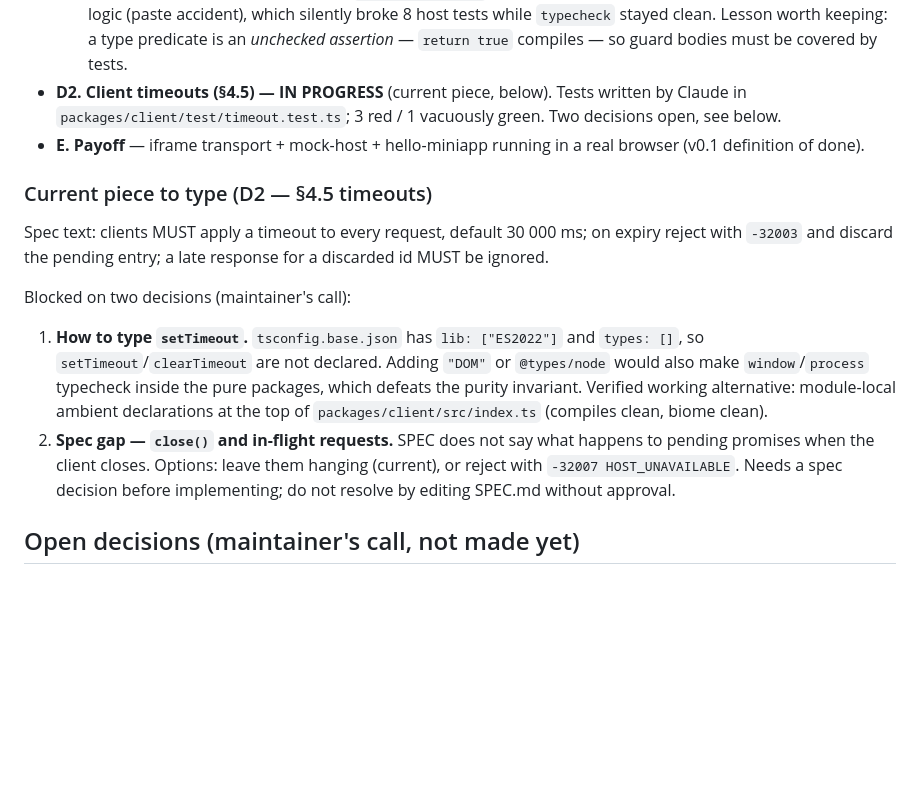
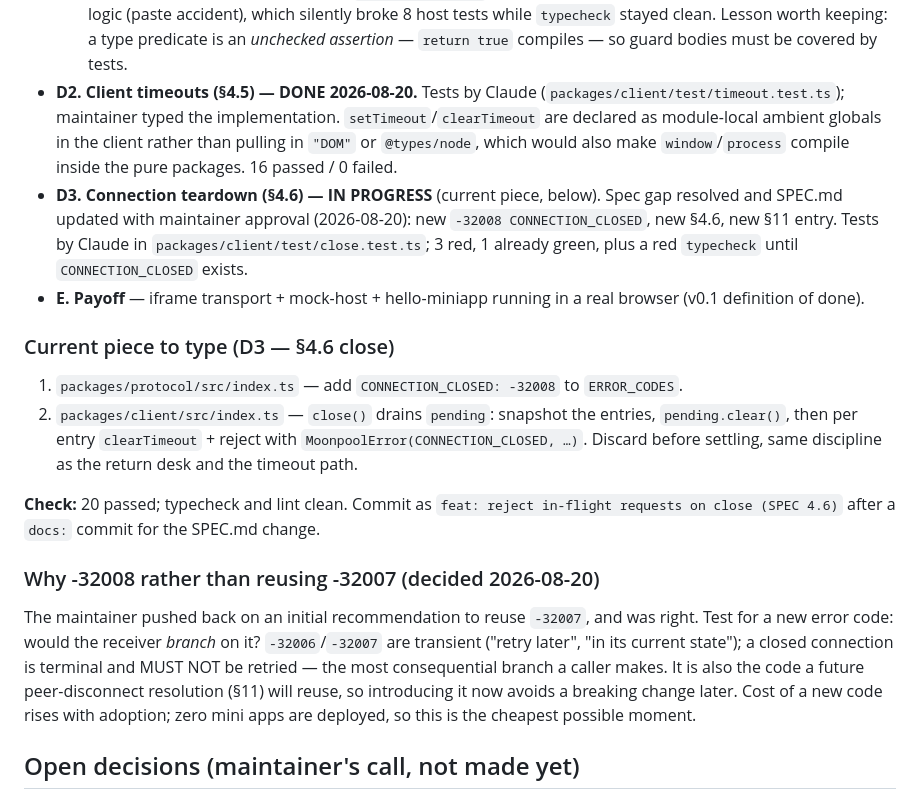
Before and after one commit to WillowRyu/moonpool, a Markdown page: HANDOFF.md, the part around the change. GitHub-like rendering; blank space fills up the shorter version.

```diff
--- a/HANDOFF.md
+++ b/HANDOFF.md
@@ -71,31 +71,43 @@ Implementation roadmap:
     silently broke 8 host tests while `typecheck` stayed clean. Lesson worth
     keeping: a type predicate is an *unchecked assertion* — `return true`
     compiles — so guard bodies must be covered by tests.
-- **D2. Client timeouts (§4.5) — IN PROGRESS** (current piece, below).
-  Tests written by Claude in `packages/client/test/timeout.test.ts`;
-  3 red / 1 vacuously green. Two decisions open, see below.
+- **D2. Client timeouts (§4.5) — DONE 2026-08-20.** Tests by Claude
+  (`packages/client/test/timeout.test.ts`); maintainer typed the
+  implementation. `setTimeout`/`clearTimeout` are declared as module-local
+  ambient globals in the client rather than pulling in `"DOM"` or
+  `@types/node`, which would also make `window`/`process` compile inside the
+  pure packages. 16 passed / 0 failed.
+- **D3. Connection teardown (§4.6) — IN PROGRESS** (current piece, below).
+  Spec gap resolved and SPEC.md updated with maintainer approval
+  (2026-08-20): new `-32008 CONNECTION_CLOSED`, new §4.6, new §11 entry.
+  Tests by Claude in `packages/client/test/close.test.ts`; 3 red, 1 already
+  green, plus a red `typecheck` until `CONNECTION_CLOSED` exists.
 - **E. Payoff** — iframe transport + mock-host + hello-miniapp running in a
   real browser (v0.1 definition of done).
 
-### Current piece to type (D2 — §4.5 timeouts)
+### Current piece to type (D3 — §4.6 close)
 
-Spec text: clients MUST apply a timeout to every request, default 30 000 ms;
-on expiry reject with `-32003` and discard the pending entry; a late response
-for a discarded id MUST be ignored.
+1. `packages/protocol/src/index.ts` — add `CONNECTION_CLOSED: -32008` to
+   `ERROR_CODES`.
+2. `packages/client/src/index.ts` — `close()` drains `pending`: snapshot the
+   entries, `pending.clear()`, then per entry `clearTimeout` + reject with
+   `MoonpoolError(CONNECTION_CLOSED, …)`. Discard before settling, same
+   discipline as the return desk and the timeout path.
 
-Blocked on two decisions (maintainer's call):
+**Check:** 20 passed; typecheck and lint clean. Commit as
+`feat: reject in-flight requests on close (SPEC 4.6)` after a `docs:` commit
+for the SPEC.md change.
 
-1. **How to type `setTimeout`.** `tsconfig.base.json` has `lib: ["ES2022"]`
-   and `types: []`, so `setTimeout`/`clearTimeout` are not declared. Adding
-   `"DOM"` or `@types/node` would also make `window`/`process` typecheck
-   inside the pure packages, which defeats the purity invariant. Verified
-   working alternative: module-local ambient declarations at the top of
-   `packages/client/src/index.ts` (compiles clean, biome clean).
-2. **Spec gap — `close()` and in-flight requests.** SPEC does not say what
-   happens to pending promises when the client closes. Options: leave them
-   hanging (current), or reject with `-32007 HOST_UNAVAILABLE`. Needs a spec
-   decision before implementing; do not resolve by editing SPEC.md without
-   approval.
+### Why -32008 rather than reusing -32007 (decided 2026-08-20)
+
+The maintainer pushed back on an initial recommendation to reuse `-32007`,
+and was right. Test for a new error code: would the receiver *branch* on it?
+`-32006`/`-32007` are transient ("retry later", "in its current state"); a
+closed connection is terminal and MUST NOT be retried — the most consequential
+branch a caller makes. It is also the code a future peer-disconnect resolution
+(§11) will reuse, so introducing it now avoids a breaking change later. Cost
+of a new code rises with adoption; zero mini apps are deployed, so this is the
+cheapest possible moment.
 
 ## Open decisions (maintainer's call, not made yet)
 
```
Also changed, not shown: SPEC.md (+20 -0 lines).
